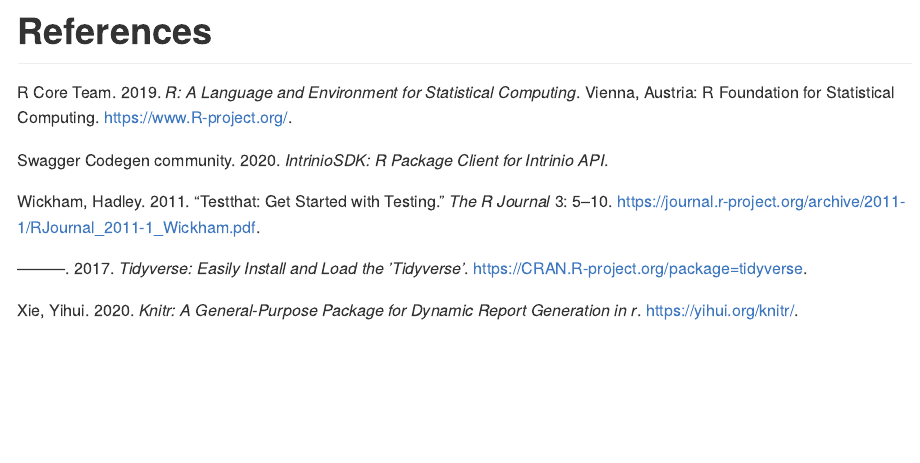
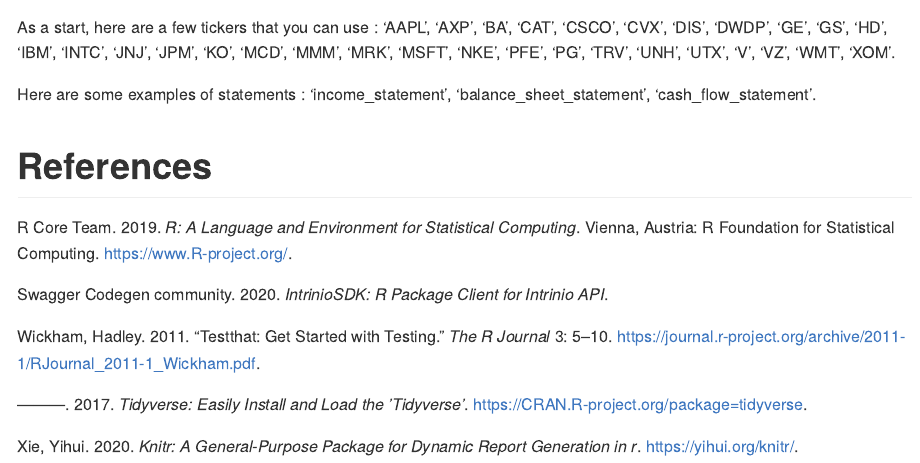
Before and after one commit to sirine-chahma/rintrinio, an R Markdown document (README.Rmd): the page in a window 1100 px wide, from 3860 px down before the commit and from 3840 px down after it. Rendered offline with R 4.5, knitr and Pandoc, with nearby package versions; some code elsewhere in the file could not run offline; badge pictures from the web are left out.

Commit message:
add examples of tickers and statements to the README

````diff
--- a/README.Rmd
+++ b/README.Rmd
@@ -138,5 +138,8 @@
                      sell_date = "2020-01-01")
 ```
 
+As a start, here are a few tickers that you can use : 'AAPL', 'AXP', 'BA', 'CAT', 'CSCO', 'CVX', 'DIS', 'DWDP', 'GE', 'GS', 'HD', 'IBM', 'INTC', 'JNJ', 'JPM', 'KO', 'MCD', 'MMM', 'MRK', 'MSFT', 'NKE', 'PFE', 'PG', 'TRV', 'UNH', 'UTX', 'V', 'VZ', 'WMT', 'XOM'.
+
+Here are some examples of statements : 'income_statement', 'balance_sheet_statement', 'cash_flow_statement'.
 
 # References
````
Also changed, not shown: R/rintrinio.R (+1 -1 lines).
